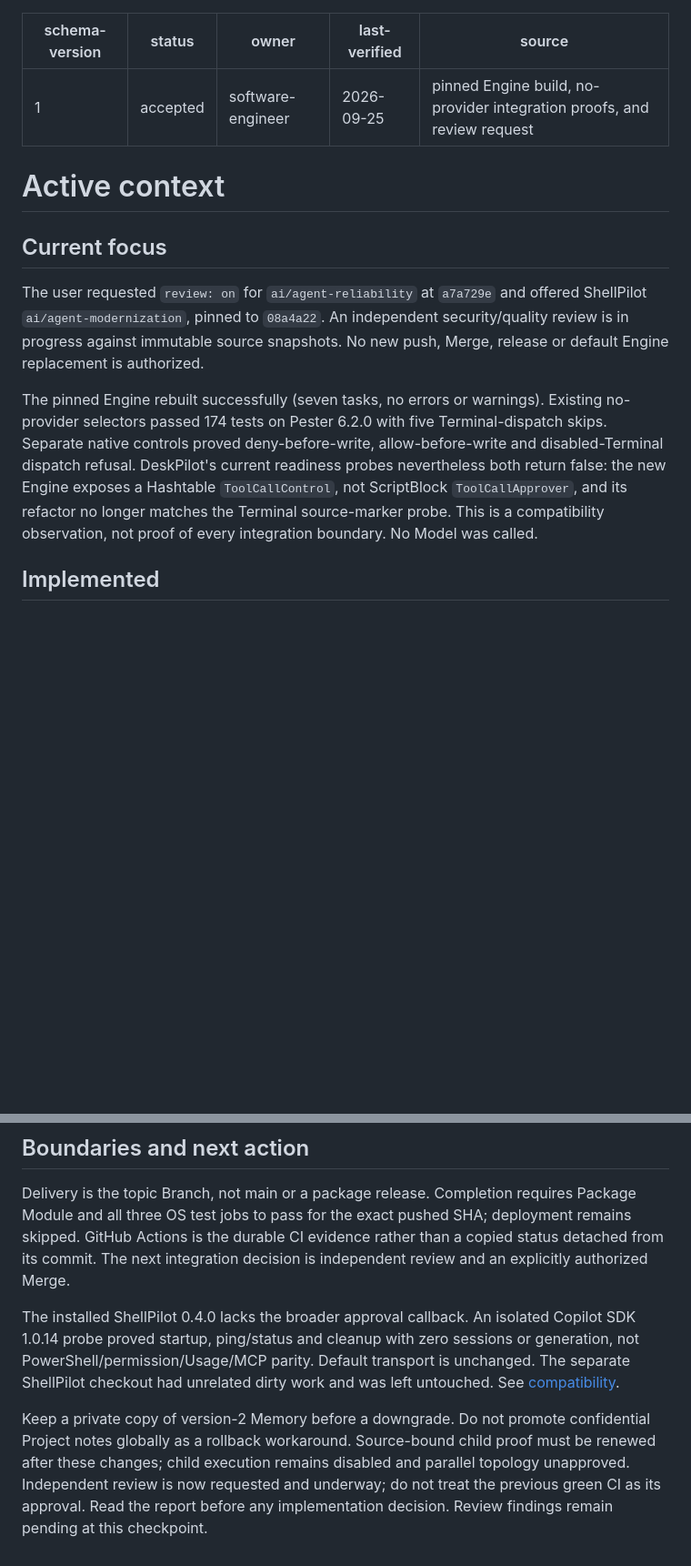
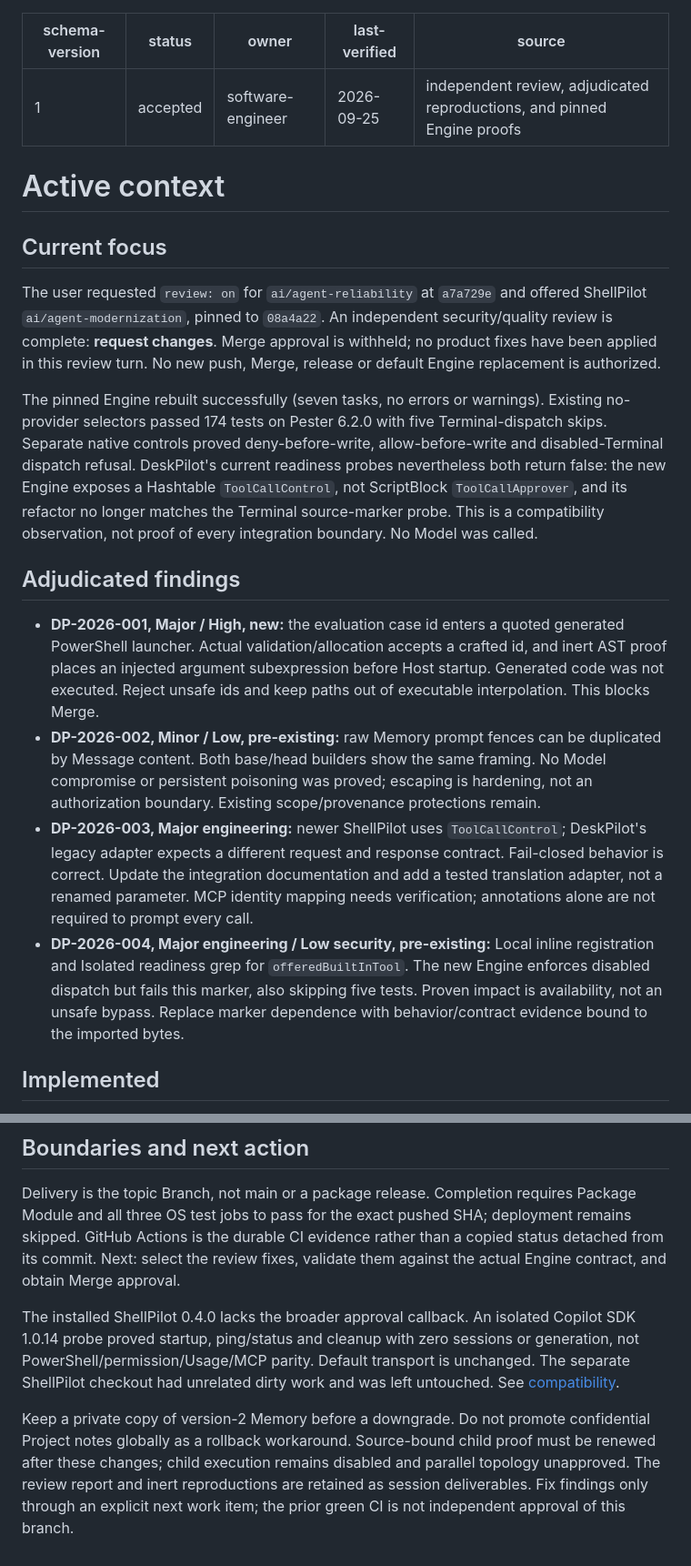
Before and after one commit to raandree/DeskPilot, a Markdown page: .memory-bank/activeContext.md, 2 parts joined by grey strips. Shown at 91% size. Rendered like a GitHub page; blank space fills up the shorter version.

Commit message:
docs(review): record adjudicated request-changes findings
Record the confirmed eval-launcher injection and current Engine recognition gaps, with pre-existing Memory framing distinguished from an unproven exploitation outcome. Review is complete; approval and product fixes remain pending user choice. No product code, default Engine or remote state changes.

Co-authored-by: AI Assistant <ai@example.com>

Co-authored-by: Copilot <223556219+Copilot@users.noreply.github.com>

```diff
--- a/.memory-bank/activeContext.md
+++ b/.memory-bank/activeContext.md
@@ -3,7 +3,7 @@ schema-version: 1
 status: accepted
 owner: software-engineer
 last-verified: 2026-09-25
-source: pinned Engine build, no-provider integration proofs, and review request
+source: independent review, adjudicated reproductions, and pinned Engine proofs
 ---
 
 # Active context
@@ -12,7 +12,8 @@ source: pinned Engine build, no-provider integration proofs, and review request
 
 The user requested `review: on` for `ai/agent-reliability` at `a7a729e` and
 offered ShellPilot `ai/agent-modernization`, pinned to `08a4a22`. An independent
-security/quality review is in progress against immutable source snapshots.
+security/quality review is complete: **request changes**. Merge approval is
+withheld; no product fixes have been applied in this review turn.
 No new push, Merge, release or default Engine replacement is authorized.
 
 The pinned Engine rebuilt successfully (seven tasks, no errors or warnings).
@@ -23,6 +24,28 @@ readiness probes nevertheless both return false: the new Engine exposes a
 Hashtable `ToolCallControl`, not ScriptBlock `ToolCallApprover`, and its refactor
 no longer matches the Terminal source-marker probe. This is a compatibility
 observation, not proof of every integration boundary. No Model was called.
+
+## Adjudicated findings
+
+- **DP-2026-001, Major / High, new:** the evaluation case id enters a quoted
+  generated PowerShell launcher. Actual validation/allocation accepts a crafted
+  id, and inert AST proof places an injected argument subexpression before Host
+  startup. Generated code was not executed. Reject unsafe ids and keep paths
+  out of executable interpolation. This blocks Merge.
+- **DP-2026-002, Minor / Low, pre-existing:** raw Memory prompt fences can be
+  duplicated by Message content. Both base/head builders show the same framing.
+  No Model compromise or persistent poisoning was proved; escaping is hardening,
+  not an authorization boundary. Existing scope/provenance protections remain.
+- **DP-2026-003, Major engineering:** newer ShellPilot uses `ToolCallControl`;
+  DeskPilot's legacy adapter expects a different request and response contract.
+  Fail-closed behavior is correct. Update the integration documentation and add
+  a tested translation adapter, not a renamed parameter. MCP identity mapping
+  needs verification; annotations alone are not required to prompt every call.
+- **DP-2026-004, Major engineering / Low security, pre-existing:** Local inline
+  registration and Isolated readiness grep for `offeredBuiltInTool`. The new
+  Engine enforces disabled dispatch but fails this marker, also skipping five
+  tests. Proven impact is availability, not an unsafe bypass. Replace marker
+  dependence with behavior/contract evidence bound to the imported bytes.
 
 ## Implemented
 
@@ -74,8 +97,8 @@ observation, not proof of every integration boundary. No Model was called.
 Delivery is the topic Branch, not main or a package release. Completion requires
 Package Module and all three OS test jobs to pass for the exact pushed SHA;
 deployment remains skipped. GitHub Actions is the durable CI evidence rather
-than a copied status detached from its commit. The next integration decision is
-independent review and an explicitly authorized Merge.
+than a copied status detached from its commit. Next: select the review fixes,
+validate them against the actual Engine contract, and obtain Merge approval.
 
 The installed ShellPilot 0.4.0 lacks the broader approval callback. An isolated
 Copilot SDK 1.0.14 probe proved startup, ping/status and cleanup with zero sessions
@@ -86,6 +109,6 @@ left untouched. See [compatibility](../docs/engine-compatibility.md).
 Keep a private copy of version-2 Memory before a downgrade. Do not promote
 confidential Project notes globally as a rollback workaround. Source-bound child
 proof must be renewed after these changes; child execution remains disabled and
-parallel topology unapproved. Independent review is now requested and underway;
-do not treat the previous green CI as its approval. Read the report before any
-implementation decision. Review findings remain pending at this checkpoint.
+parallel topology unapproved. The review report and inert reproductions are
+retained as session deliverables. Fix findings only through an explicit next
+work item; the prior green CI is not independent approval of this branch.
```
Also changed, not shown: .memory-bank/progress.md (+1 -0 lines), .memory-bank/systemPatterns.md (+3 -2 lines).
